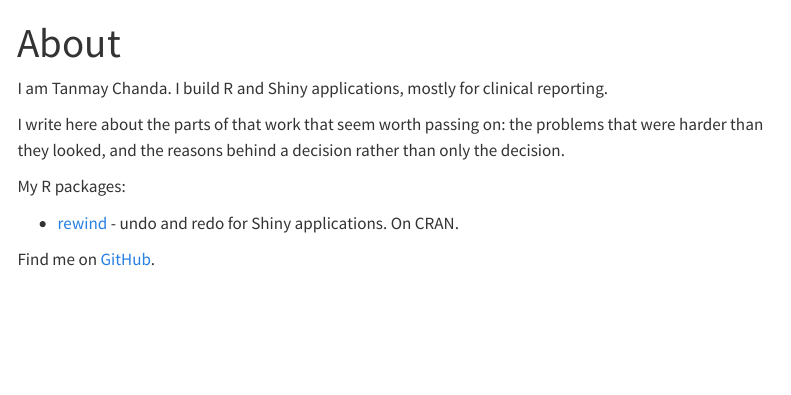
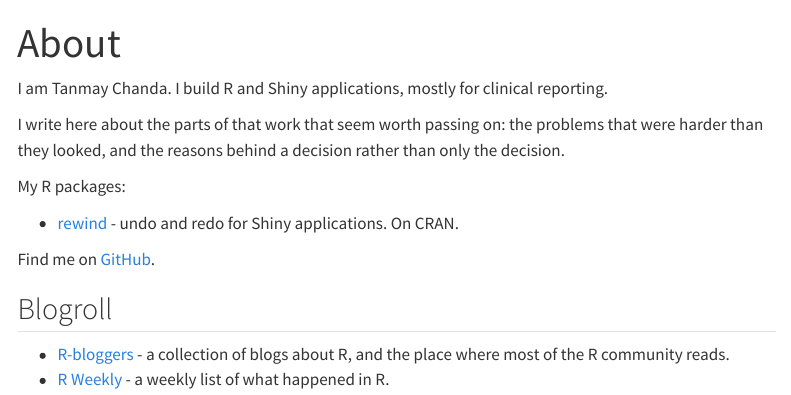
Before and after one commit to tenmeh/tenmeh.github.io, a Quarto document (about.qmd): the page in a window 1100 px wide, from its top. Rendered offline with R 4.5, knitr and Pandoc in place of Quarto, with nearby package versions; menus at the side of the page are left out.

Commit message:
feat: add the r-bloggers blogroll link
R-bloggers requires a link back to the site before it accepts a feed.
The form says the link is checked before a feed is added.

The link is now in the footer, which each page carries, and in a Blogroll
section on the About page.

```diff
--- a/_quarto.yml
+++ b/_quarto.yml
@@ -20,6 +20,11 @@
         href: index.xml
         aria-label: RSS feed
 
+  page-footer:
+    left: "Tanmay Chanda"
+    center: "Blogroll: [R-bloggers](https://www.r-bloggers.com/)"
+    right: "Built with [Quarto](https://quarto.org)"
+
 format:
   html:
     theme: cosmo
--- a/about.qmd
+++ b/about.qmd
@@ -15,3 +15,9 @@
   applications. On CRAN.
 
 Find me on [GitHub](https://github.com/tenmeh).
+
+## Blogroll
+
+- [R-bloggers](https://www.r-bloggers.com/) - a collection of blogs about
+  R, and the place where most of the R community reads.
+- [R Weekly](https://rweekly.org/) - a weekly list of what happened in R.
```
